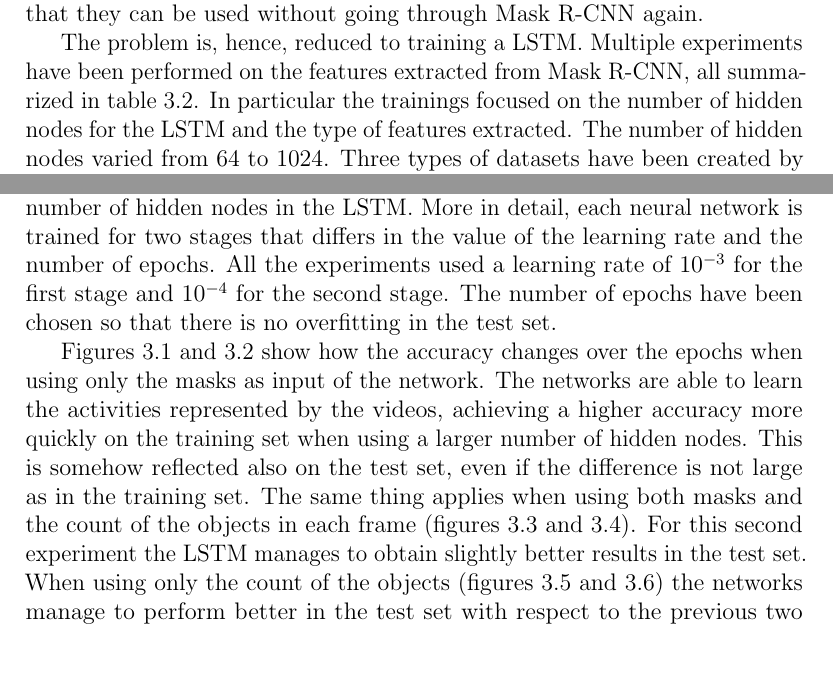
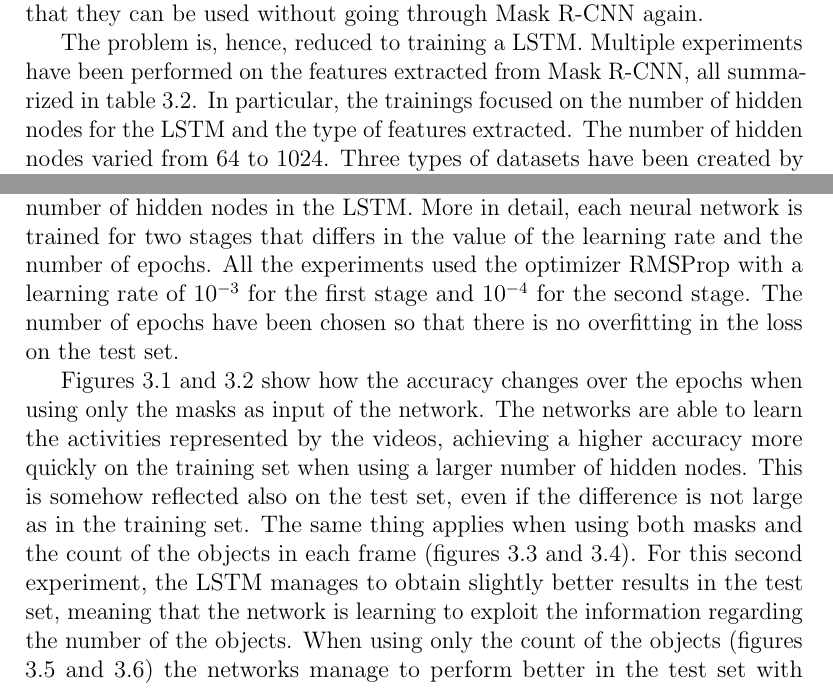
Before and after one commit to micco00x/Vision, a LaTeX document (report/main.tex): two parts of pages 3 and 4 of 14, joined at a grey line, cut so that both start at the same text, the shorter picture padded with empty space. Compiled offline with pdfLaTeX.

Commit message:
Report updated

```diff
--- a/report/main.tex
+++ b/report/main.tex
@@ -221,7 +221,7 @@ without going through Mask R-CNN again.
 The problem is, hence, reduced to training a LSTM. Multiple
 experiments have been performed on the features extracted
 from Mask R-CNN, all summarized in table
-\ref{table:lstm-experiments}. In particular the trainings
+\ref{table:lstm-experiments}. In particular, the trainings
 focused on the number of hidden nodes for the LSTM and the
 type of features extracted. The number of hidden nodes
 varied from 64 to 1024. Three types of datasets have
@@ -277,9 +277,10 @@ train the network and the number of hidden nodes in the
 LSTM. More in detail, each neural network is trained
 for two stages that differs in the value of the learning
 rate and the number of epochs. All the experiments used
+the optimizer RMSProp with
 a learning rate of $10^{-3}$ for the first stage and $10^{-4}$
 for the second stage. The number of epochs have been chosen
-so that there is no overfitting in the test set.
+so that there is no overfitting in the loss on the test set.
 
 Figures \ref{fig:train-accuracy-masks} and
 \ref{fig:test-accuracy-masks} show how the accuracy changes
@@ -293,8 +294,10 @@ set. The same thing
 applies when using both masks and the count of the objects
 in each frame (figures \ref{fig:train-accuracy-masks+count} and
 \ref{fig:test-accuracy-masks+count}).
-For this second experiment the LSTM manages
-to obtain slightly better results in the test set.
+For this second experiment, the LSTM manages
+to obtain slightly better results in the test set, meaning
+that the network is learning to exploit the information
+regarding the number of the objects.
 When using only the count of the objects (figures
 \ref{fig:train-accuracy-count} and
 \ref{fig:test-accuracy-count}) the networks manage to perform
```
Also changed, not shown: report/main.pdf.
